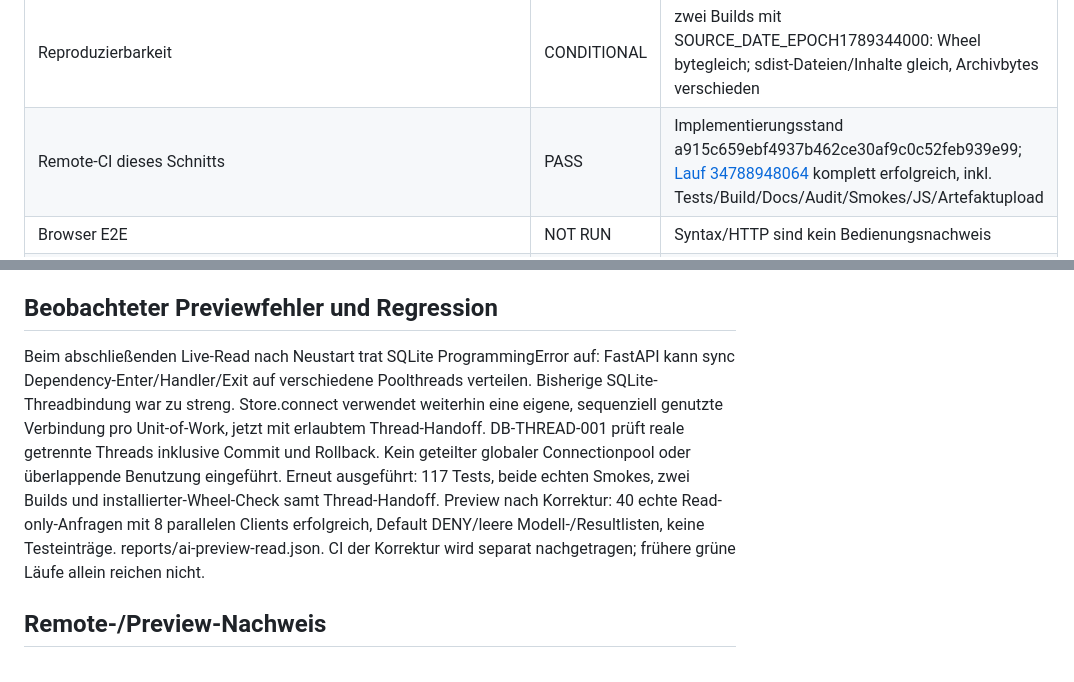
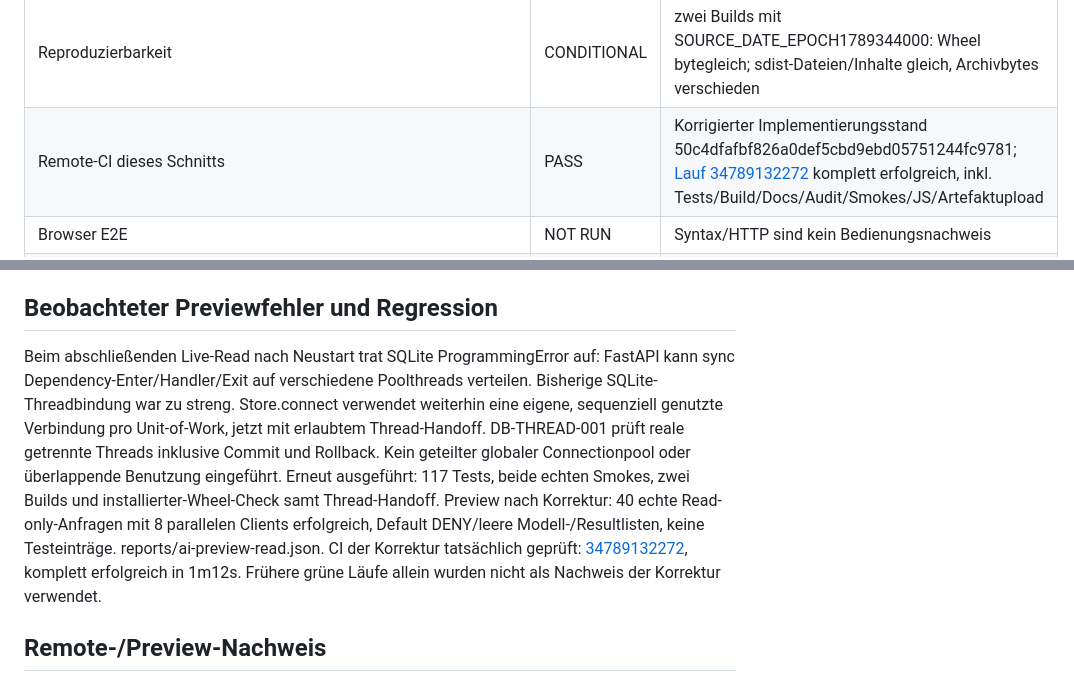
Before and after one commit to dingeldangbang/Atze-Plana-, a Markdown page: FINAL_VALIDATION_REPORT.md, 2 parts joined by grey strips. GitHub-like rendering.

```diff
--- a/FINAL_VALIDATION_REPORT.md
+++ b/FINAL_VALIDATION_REPORT.md
@@ -22,7 +22,7 @@ LOCAL/SELF_HOSTED/PRIVATE_ENDPOINT/EXTERNAL_PROVIDER-Konfiguration; default Loca
 | Wheel/sdist Build | PASS 0.4.0.dev0 | tatsächlich erzeugt, keine APK/Modellartefakte |
 | Installiertes Wheel | PASS begrenzt | zweite locked venv, python -I lädt site-packages; isolierte DB/API/default deny/HTML geprüft |
 | Reproduzierbarkeit | CONDITIONAL | zwei Builds mit SOURCE_DATE_EPOCH1789344000: Wheel bytegleich; sdist-Dateien/Inhalte gleich, Archivbytes verschieden |
-| Remote-CI dieses Schnitts | PASS | Implementierungsstand a915c659ebf4937b462ce30af9c0c52feb939e99; [Lauf 34788948064](https://github.com/dingeldangbang/Atze-Plana-/actions/runs/34788948064) komplett erfolgreich, inkl. Tests/Build/Docs/Audit/Smokes/JS/Artefaktupload |
+| Remote-CI dieses Schnitts | PASS | Korrigierter Implementierungsstand 50c4dfafbf826a0def5cbd9ebd05751244fc9781; [Lauf 34789132272](https://github.com/dingeldangbang/Atze-Plana-/actions/runs/34789132272) komplett erfolgreich, inkl. Tests/Build/Docs/Audit/Smokes/JS/Artefaktupload |
 | Browser E2E | NOT RUN | Syntax/HTTP sind kein Bedienungsnachweis |
 | Gesamte HF-Agent-Integration / Release | **BLOCKED** | lokale HF-Inferenz, AgentRuntime/MCP/OS-Sandbox/full privacy/cost/offload noch nicht umgesetzt/validiert |
 
@@ -39,7 +39,7 @@ Lokaler wiederholter Wheel-SHA256: `09e3184292f3421bc359f905ff838def6e07759081c0
 Nächster realer Integrationsschritt: geprüften separaten lokalen Modellworker mit konkreter Runtime, Modelllizenz, gepinnter Revision und Hardwarebudget bereitstellen; reale Inferenz und danach eigenständige Agent-/MCP-/Sandboxpfade jeweils durch eigene Abnahmegates führen. Keine Remote-Inferenz im Produkt automatisch aktivieren.
 
 ## Beobachteter Previewfehler und Regression
-Beim abschließenden Live-Read nach Neustart trat SQLite ProgrammingError auf: FastAPI kann sync Dependency-Enter/Handler/Exit auf verschiedene Poolthreads verteilen. Bisherige SQLite-Threadbindung war zu streng. Store.connect verwendet weiterhin eine eigene, sequenziell genutzte Verbindung pro Unit-of-Work, jetzt mit erlaubtem Thread-Handoff. DB-THREAD-001 prüft reale getrennte Threads inklusive Commit und Rollback. Kein geteilter globaler Connectionpool oder überlappende Benutzung eingeführt. Erneut ausgeführt: 117 Tests, beide echten Smokes, zwei Builds und installierter-Wheel-Check samt Thread-Handoff. Preview nach Korrektur: 40 echte Read-only-Anfragen mit 8 parallelen Clients erfolgreich, Default DENY/leere Modell-/Resultlisten, keine Testeinträge. reports/ai-preview-read.json. CI der Korrektur wird separat nachgetragen; frühere grüne Läufe allein reichen nicht.
+Beim abschließenden Live-Read nach Neustart trat SQLite ProgrammingError auf: FastAPI kann sync Dependency-Enter/Handler/Exit auf verschiedene Poolthreads verteilen. Bisherige SQLite-Threadbindung war zu streng. Store.connect verwendet weiterhin eine eigene, sequenziell genutzte Verbindung pro Unit-of-Work, jetzt mit erlaubtem Thread-Handoff. DB-THREAD-001 prüft reale getrennte Threads inklusive Commit und Rollback. Kein geteilter globaler Connectionpool oder überlappende Benutzung eingeführt. Erneut ausgeführt: 117 Tests, beide echten Smokes, zwei Builds und installierter-Wheel-Check samt Thread-Handoff. Preview nach Korrektur: 40 echte Read-only-Anfragen mit 8 parallelen Clients erfolgreich, Default DENY/leere Modell-/Resultlisten, keine Testeinträge. reports/ai-preview-read.json. CI der Korrektur tatsächlich geprüft: [34789132272](https://github.com/dingeldangbang/Atze-Plana-/actions/runs/34789132272), komplett erfolgreich in 1m12s. Frühere grüne Läufe allein wurden nicht als Nachweis der Korrektur verwendet.
 
 ## Remote-/Preview-Nachweis
 Implementierung `7de6893211a87c92bc2af42bae498b1d75efee61`, zusätzliche explizite Sperre bekannter unbeschrifteter Plattform-/Providercredentials in `a915c659ebf4937b462ce30af9c0c52feb939e99`. Lokaler Lauf vor Thread-Handoff-Korrektur 116 Tests; Remote-Lauf 34788948064 für diesen Code vollständig grün (1m16s). Nicht blockierende bekannte Node-20→24-Actionwarnung sichtbar. PR bleibt offen. Dieser nachfolgende Dokumentationscommit ergänzt tatsächliche Nachweise.
```
Also changed, not shown: DOCUMENTATION_AUDIT.md (+1 -1 lines).
